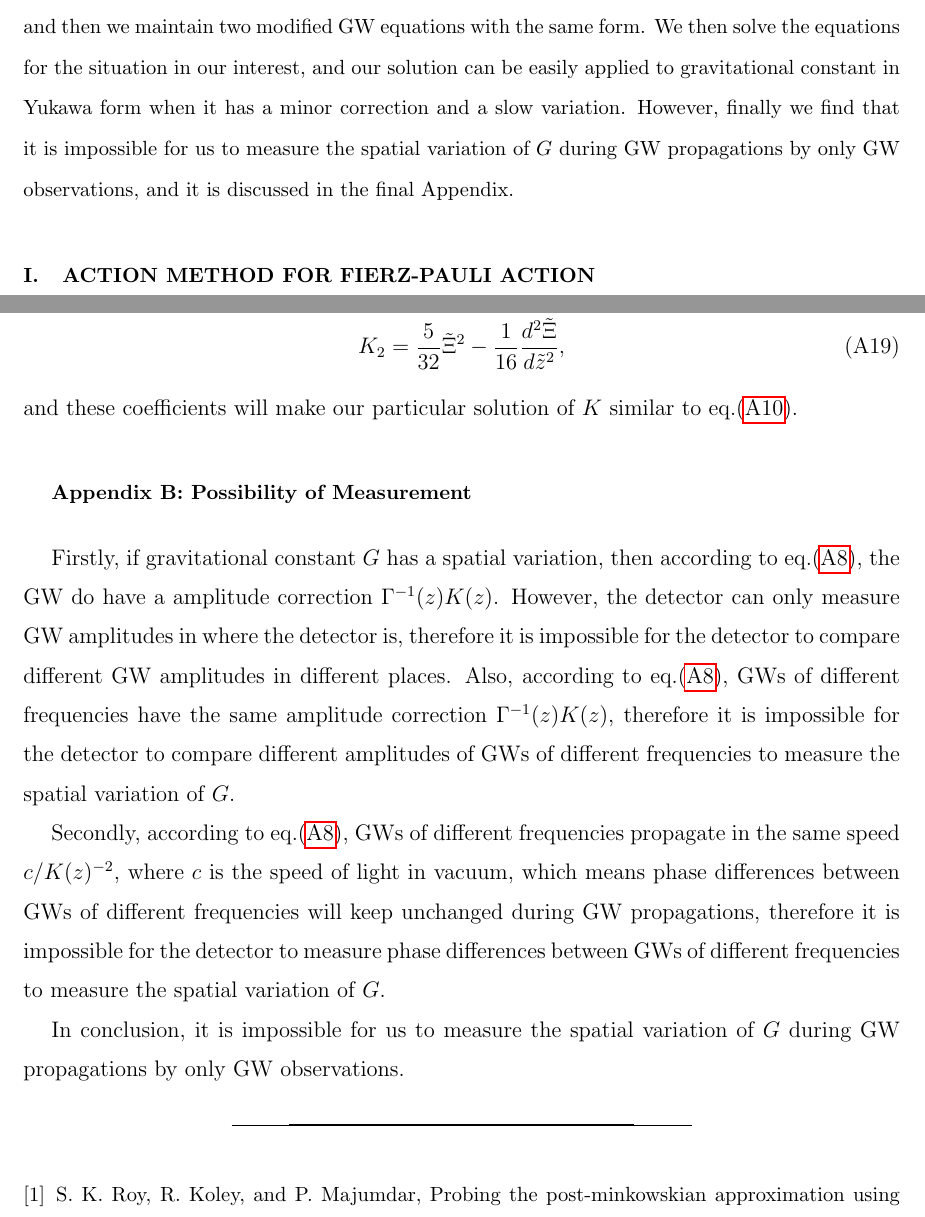
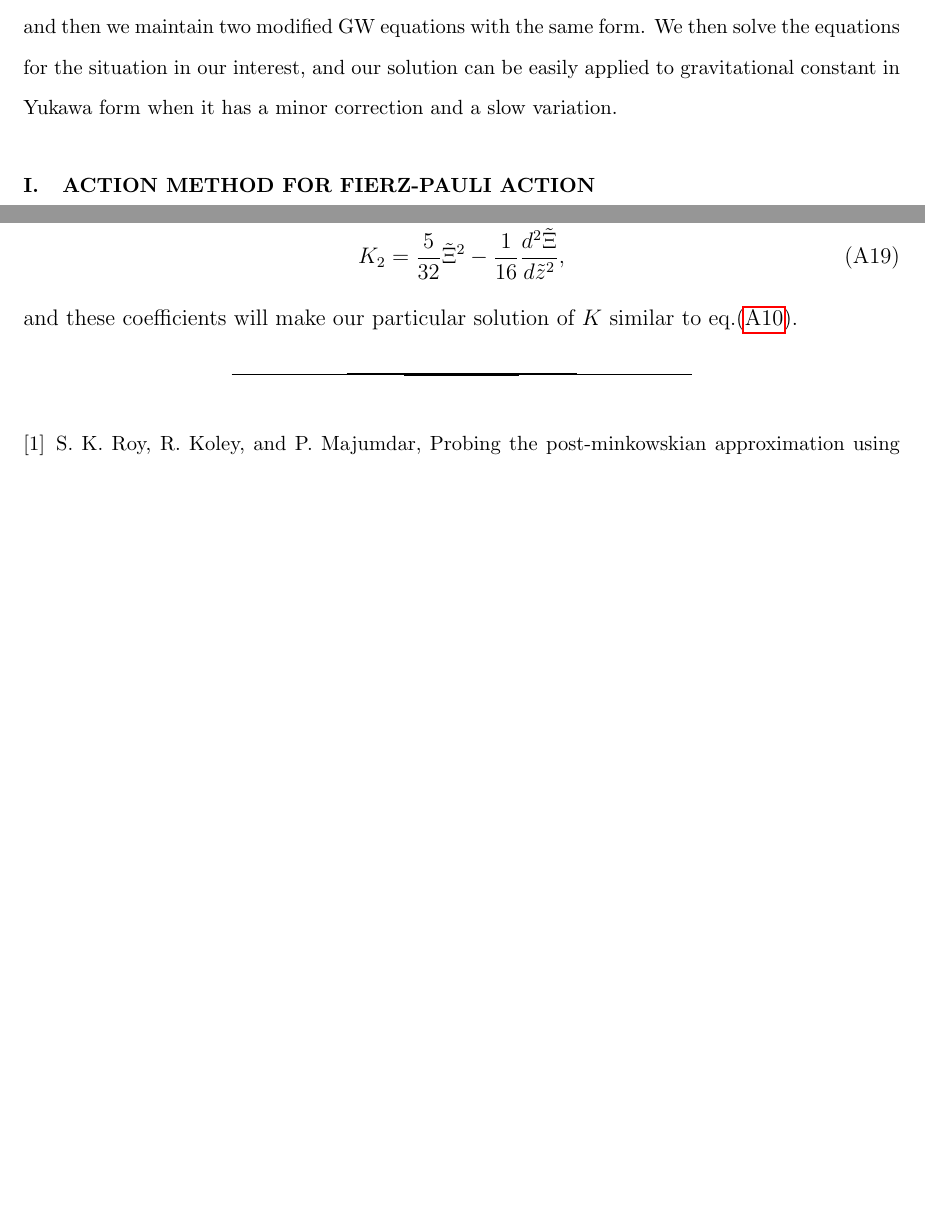
Before and after one commit to GasinAn/arXiv-2308.00233, a LaTeX paper (main.tex): two parts of pages 2 and 8 of 8, joined at a grey line, cut so that both start at the same text, the shorter picture padded with empty space. Compiled offline with pdfLaTeX.

```diff
--- a/main.tex
+++ b/main.tex
@@ -43,7 +43,7 @@
              % but any date may be explicitly specified
 
 \begin{abstract}
-In this note, we give the effect of varying gravitational constant $G$ on  gravitational waves (GWs) during propagations. We separately make $G$ in Fierz-Pauli action and Einstein-Hilbert action vary, and then we maintain two modified GW equations with the same form. We then solve the equations for the situation in our interest, and our solution can be easily applied to gravitational constant in Yukawa form when it has a minor correction and a slow variation. However, finally we find that it is impossible for us to measure the spatial variation of $G$ during GW propagations by only GW observations, and it is discussed in the final Appendix.
+In this note, we give the effect of varying gravitational constant $G$ on  gravitational waves (GWs) during propagations. We separately make $G$ in Fierz-Pauli action and Einstein-Hilbert action vary, and then we maintain two modified GW equations with the same form. We then solve the equations for the situation in our interest, and our solution can be easily applied to gravitational constant in Yukawa form when it has a minor correction and a slow variation.
 \end{abstract}
 
 \keywords{gravitational constant, gravitational waves}
@@ -316,14 +316,6 @@
 \end{gather}
 and these coefficients will make our particular solution of $K$ similar to eq.\eqref{K0}.
 
-\section{Possibility of Measurement}
-
-Firstly, if gravitational constant $G$ has a spatial variation, then according to eq.\eqref{solution}, the GW do have a amplitude correction $\Gamma^{-1}(z){K}(z)$. However, the detector can only measure GW amplitudes in where the detector is, therefore it is impossible for the detector to compare different GW amplitudes in different places. Also, according to eq.\eqref{solution}, GWs of different frequencies have the same amplitude correction $\Gamma^{-1}(z){K}(z)$, therefore it is impossible for the detector to compare different amplitudes of GWs of different frequencies to measure the spatial variation of $G$.
-
-Secondly, according to eq.\eqref{solution}, GWs of different frequencies propagate in the same speed $c/{K}(z)^{-2}$, where $c$ is the speed of light in vacuum, which means phase differences between GWs of different frequencies will keep unchanged during GW propagations, therefore it is impossible for the detector to measure phase differences between GWs of different frequencies to measure the spatial variation of $G$.
-
-In conclusion, it is impossible for us to measure the spatial variation of $G$ during GW propagations by only GW observations.
-
 \bibliography{reference}
 
 \end{document}
```
Also changed, not shown: 1 other file.
